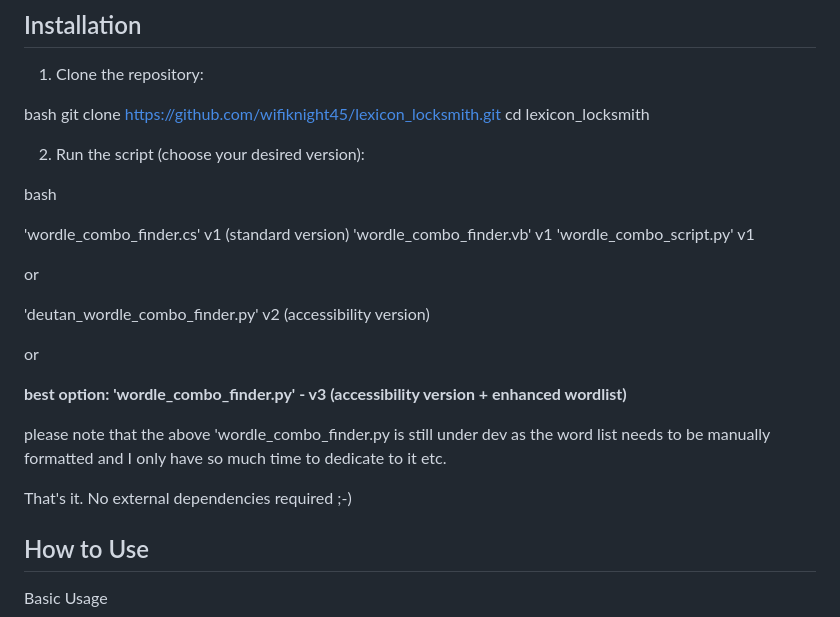
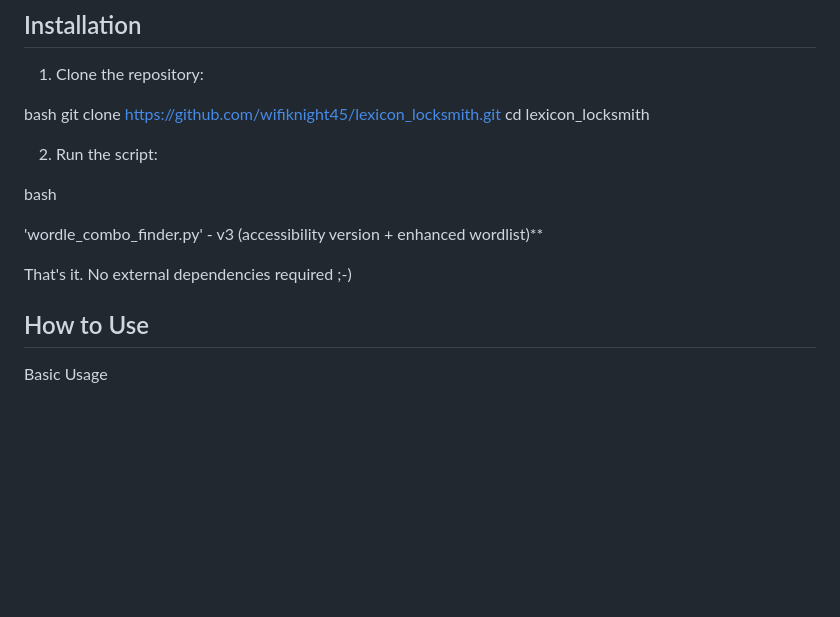
Before and after one commit to wifiknight45/lexicon_locksmith, a Markdown page: README.md, the part around the change. Drawn GitHub-style; blank space fills up the shorter version.

```diff
--- a/README.md
+++ b/README.md
@@ -45,27 +45,15 @@ bash
 git clone https://github.com/wifiknight45/lexicon_locksmith.git
 cd lexicon_locksmith
 
-2) Run the script (choose your desired version):
+2) Run the script:
 
 bash
 
-'wordle_combo_finder.cs' v1 (standard version)
-'wordle_combo_finder.vb' v1
-'wordle_combo_script.py' v1
+'wordle_combo_finder.py' - v3 (accessibility version + enhanced wordlist)**
 
-or
-
-'deutan_wordle_combo_finder.py' v2 (accessibility version)
-
-or
-
-**best option: 'wordle_combo_finder.py' - v3 (accessibility version + enhanced wordlist)**
-
-please note that the above 'wordle_combo_finder.py is still under dev as the word list needs to be manually formatted and I only have
-so much time to dedicate to it etc.
+That's it. No external dependencies required ;-)
 
 
-That's it. No external dependencies required ;-)
 
 ## How to Use
 Basic Usage
```
